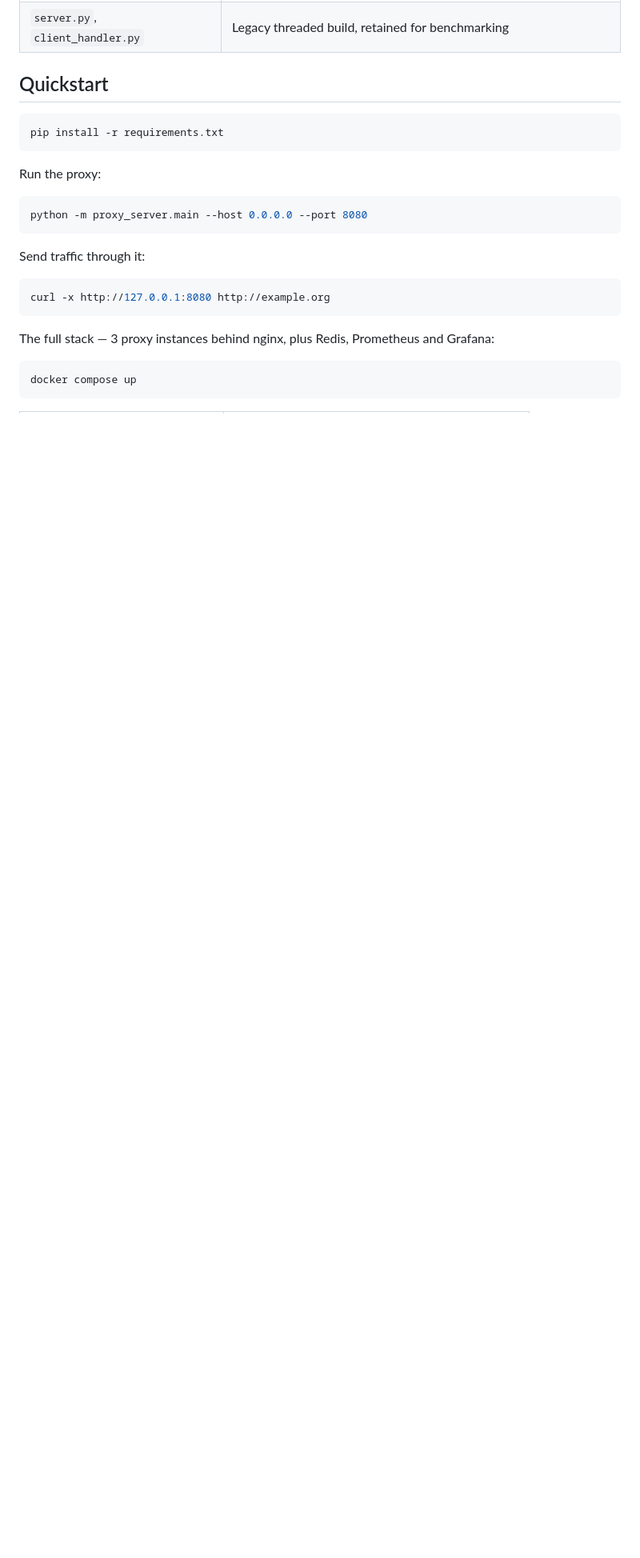
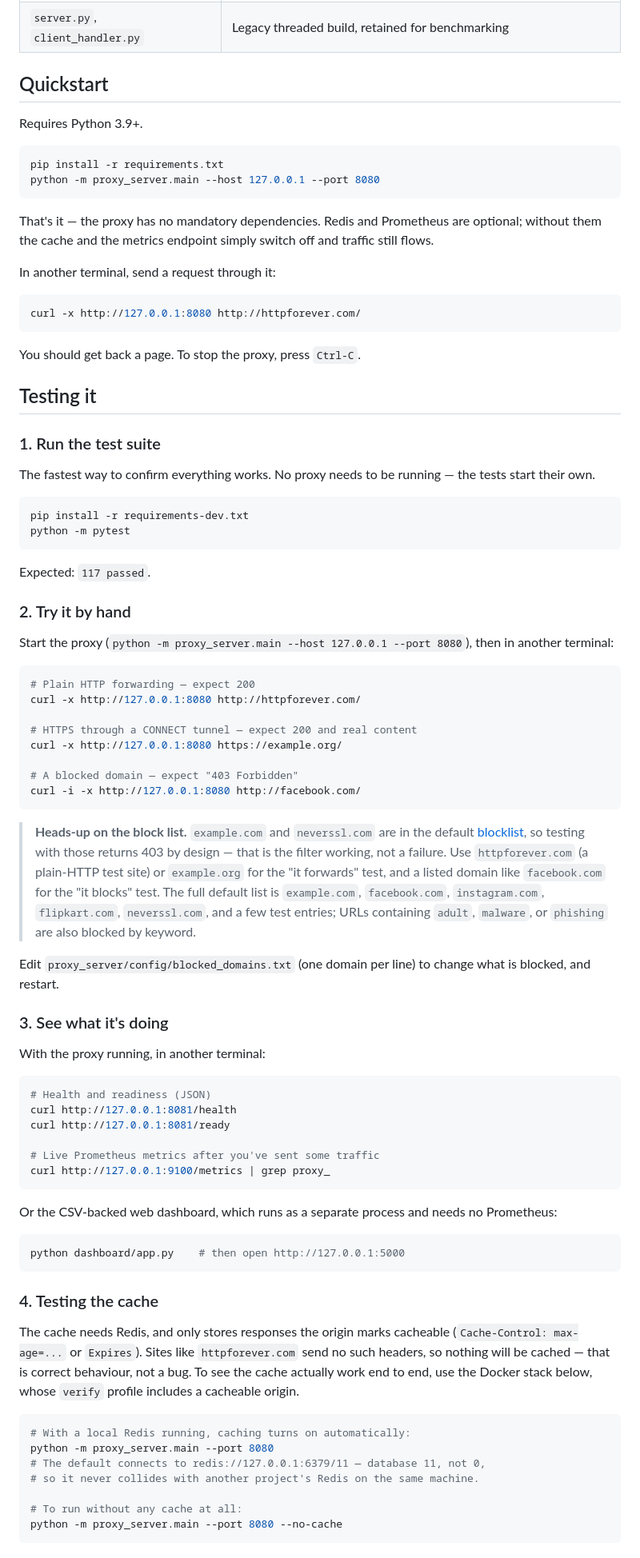
Before and after one commit to Dark10701/Proxy_server, a Markdown page: README.md, the part around one of its changes. Shown at 80% size. GitHub-like rendering; blank space fills up the shorter version.

Commit message:
Expand README with run-and-test instructions
The old Quickstart had one trap and several gaps. It told the reader to
test forwarding against example.org while example.com and neverssl.com
are both in the default blocklist, so the obvious "does it work" check
returns 403 and looks broken.

The new "Testing it" section walks through it in order: run the suite,
try each behaviour by hand with commands that return what the text says
they return, inspect health/metrics/dashboard, exercise the cache, and
bring up the full Docker stack with its self-verifying profile. It
calls out the two things that surprise people -- blocked test domains
returning 403 by design, and the cache correctly storing nothing for
origins that send no freshness headers -- so neither reads as a bug.

Every command and port in the section was run against the code: proxy
8080, metrics 9100, health 8081, dashboard 5000, redis db 11, and the
by-hand curls all produce the documented status codes.

Co-Authored-By: Claude Opus 4.8 <noreply@anthropic.com>

````diff
--- a/README.md
+++ b/README.md
@@ -59,23 +59,85 @@ accept ──▶ read + parse head ──▶ per-client rate limit ──▶ adm
 
 ## Quickstart
 
+Requires Python 3.9+.
+
 ```bash
 pip install -r requirements.txt
+python -m proxy_server.main --host 127.0.0.1 --port 8080
 ```
 
-Run the proxy:
+That's it — the proxy has no mandatory dependencies. Redis and Prometheus are optional; without them the cache and the metrics endpoint simply switch off and traffic still flows.
+
+In another terminal, send a request through it:
 
 ```bash
-python -m proxy_server.main --host 0.0.0.0 --port 8080
+curl -x http://127.0.0.1:8080 http://httpforever.com/
 ```
 
-Send traffic through it:
+You should get back a page. To stop the proxy, press `Ctrl-C`.
+
+## Testing it
+
+### 1. Run the test suite
+
+The fastest way to confirm everything works. No proxy needs to be running — the tests start their own.
 
 ```bash
-curl -x http://127.0.0.1:8080 http://example.org
+pip install -r requirements-dev.txt
+python -m pytest
 ```
 
-The full stack — 3 proxy instances behind nginx, plus Redis, Prometheus and Grafana:
+Expected: `117 passed`.
+
+### 2. Try it by hand
+
+Start the proxy (`python -m proxy_server.main --host 127.0.0.1 --port 8080`), then in another terminal:
 
 ```bash
-docker compose up
+# Plain HTTP forwarding — expect 200
+curl -x http://127.0.0.1:8080 http://httpforever.com/
+
+# HTTPS through a CONNECT tunnel — expect 200 and real content
+curl -x http://127.0.0.1:8080 https://example.org/
+
+# A blocked domain — expect "403 Forbidden"
+curl -i -x http://127.0.0.1:8080 http://facebook.com/
+```
+
+> **Heads-up on the block list.** `example.com` and `neverssl.com` are in the default [blocklist](proxy_server/config/blocked_domains.txt), so testing with those returns 403 by design — that is the filter working, not a failure. Use `httpforever.com` (a plain-HTTP test site) or `example.org` for the "it forwards" test, and a listed domain like `facebook.com` for the "it blocks" test. The full default list is `example.com`, `facebook.com`, `instagram.com`, `flipkart.com`, `neverssl.com`, and a few test entries; URLs containing `adult`, `malware`, or `phishing` are also blocked by keyword.
+
+Edit `proxy_server/config/blocked_domains.txt` (one domain per line) to change what is blocked, and restart.
+
+### 3. See what it's doing
+
+With the proxy running, in another terminal:
+
+```bash
+# Health and readiness (JSON)
+curl http://127.0.0.1:8081/health
+curl http://127.0.0.1:8081/ready
+
+# Live Prometheus metrics after you've sent some traffic
+curl http://127.0.0.1:9100/metrics | grep proxy_
+```
+
+Or the CSV-backed web dashboard, which runs as a separate process and needs no Prometheus:
+
+```bash
+python dashboard/app.py    # then open http://127.0.0.1:5000
+```
+
+### 4. Testing the cache
+
+The cache needs Redis, and only stores responses the origin marks cacheable (`Cache-Control: max-age=...` or `Expires`). Sites like `httpforever.com` send no such headers, so nothing will be cached — that is correct behaviour, not a bug. To see the cache actually work end to end, use the Docker stack below, whose `verify` profile includes a cacheable origin.
+
+```bash
+# With a local Redis running, caching turns on automatically:
+python -m proxy_server.main --port 8080
+# The default connects to redis://127.0.0.1:6379/11 — database 11, not 0,
+# so it never collides with another project's Redis on the same machine.
+
+# To run without any cache at all:
+python -m proxy_server.main --port 8080 --no-cache
+```
+
````
Also changed, not shown: other parts of README.md (+17 -8 lines).
